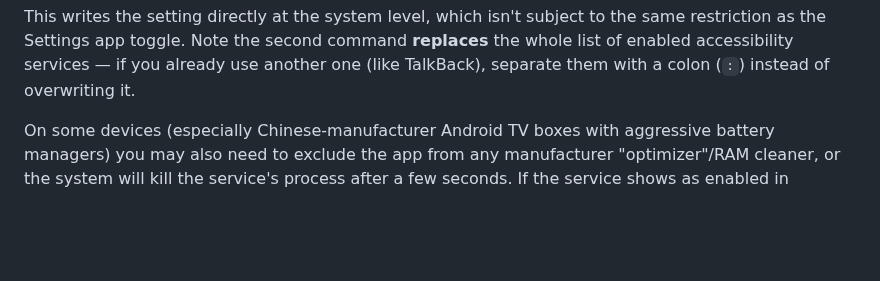
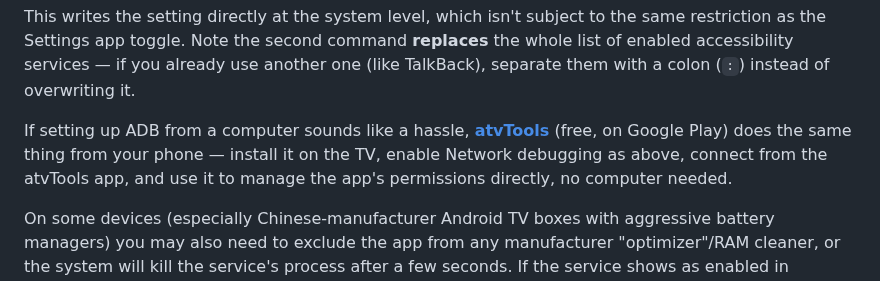
Before and after one commit to Yushetf33/TvReccomendationBridge, a Markdown page: README.md, the part around the change. Drawn GitHub-style; blank space fills up the shorter version.

Commit message:
Recomendar atvTools como alternativa mas sencilla a ADB desde ordenador

```diff
--- a/README.md
+++ b/README.md
@@ -86,6 +86,12 @@ subject to the same restriction as the Settings app toggle. Note the
 second command **replaces** the whole list of enabled accessibility
 services — if you already use another one (like TalkBack), separate
 them with a colon (`:`) instead of overwriting it.
+
+If setting up ADB from a computer sounds like a hassle, **[atvTools](https://play.google.com/store/apps/details?id=dev.vodik7.atvtools)**
+(free, on Google Play) does the same thing from your phone — install it
+on the TV, enable Network debugging as above, connect from the atvTools
+app, and use it to manage the app's permissions directly, no computer
+needed.
 
 On some devices (especially Chinese-manufacturer Android TV boxes with
 aggressive battery managers) you may also need to exclude the app from
```
